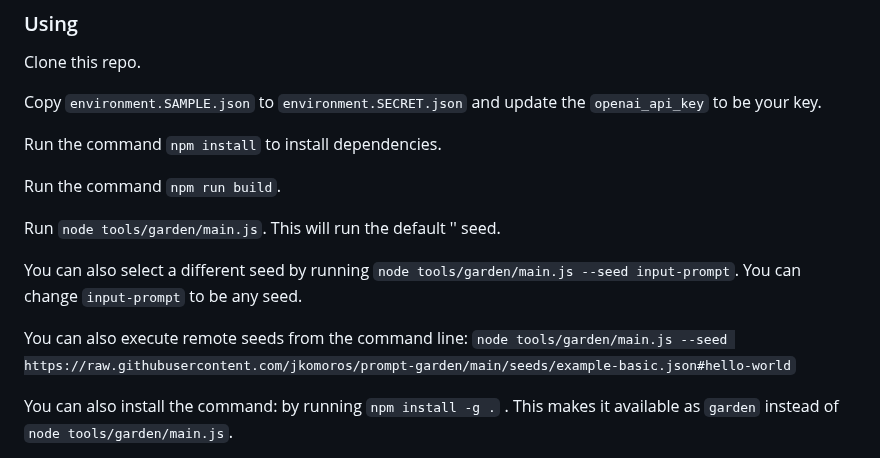
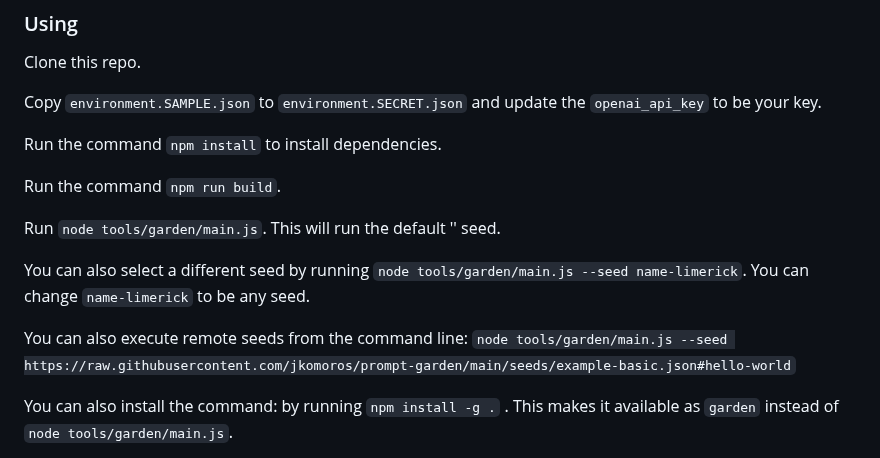
Before and after one commit to jkomoros/prompt-garden, a Markdown page: README.md, the part around the change. GitHub-like rendering.

Commit message:
Update the example in the README to be a more complex example.
Part of #36.

```diff
--- a/README.md
+++ b/README.md
@@ -27,10 +27,9 @@ Run the command `npm run build`.
 
 Run `node tools/garden/main.js`. This will run the default '' seed.
 
-You can also select a different seed by running `node tools/garden/main.js --seed input-prompt`. You can change `input-prompt` to be any seed.
+You can also select a different seed by running `node tools/garden/main.js --seed name-limerick`. You can change `name-limerick` to be any seed.
 
 You can also execute remote seeds from the command line: `node tools/garden/main.js --seed https://raw.githubusercontent.com/jkomoros/prompt-garden/main/seeds/example-basic.json#hello-world`
-
 
 You can also install the command: by running `npm install -g .` . This makes it available as `garden` instead of `node tools/garden/main.js`.
 
```
